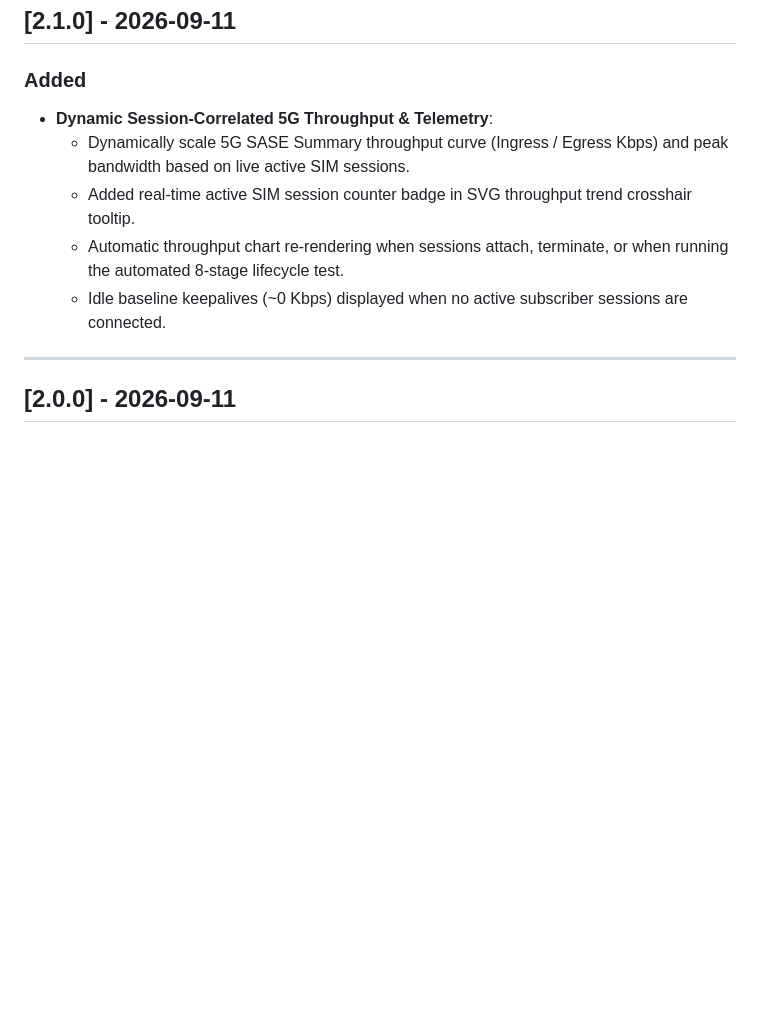
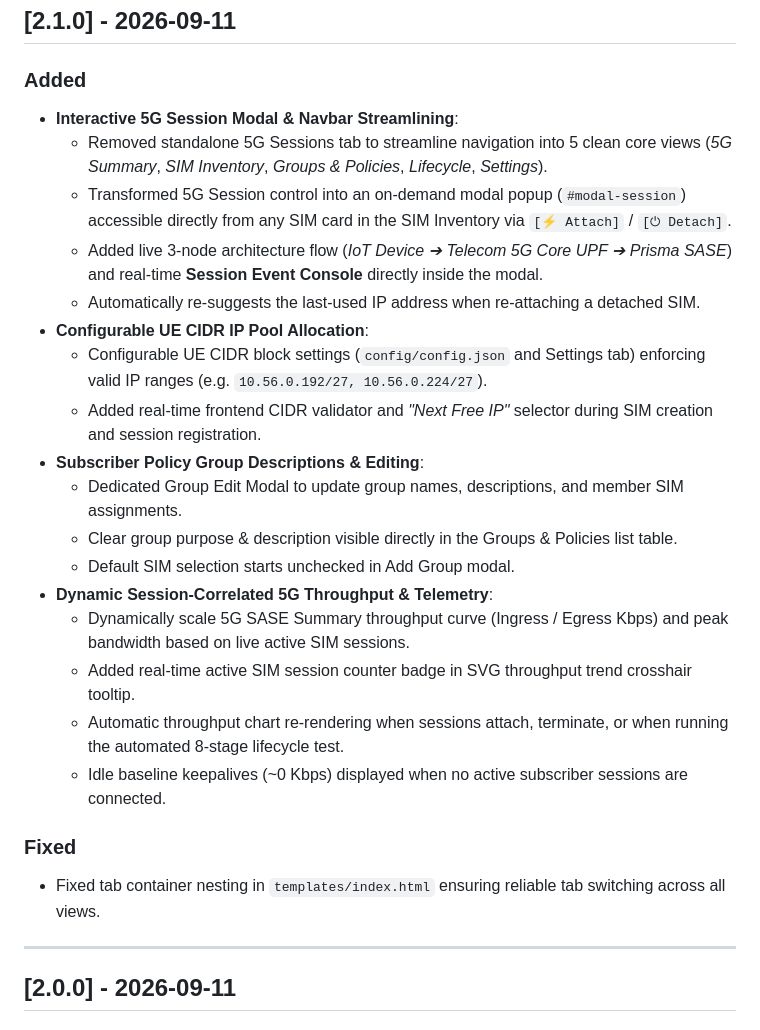
Before and after one commit to jsuzanne/Prisma-Access-SASE-5G, a Markdown page: CHANGELOG.md, the part around the change. GitHub-like rendering; blank space fills up the shorter version.

```diff
--- a/CHANGELOG.md
+++ b/CHANGELOG.md
@@ -10,11 +10,26 @@ and this project adheres to [Semantic Versioning](https://semver.org/spec/v2.0.0
 ## [2.1.0] - 2026-09-11
 
 ### Added
+- **Interactive 5G Session Modal & Navbar Streamlining**:
+  - Removed standalone 5G Sessions tab to streamline navigation into 5 clean core views (*5G Summary*, *SIM Inventory*, *Groups & Policies*, *Lifecycle*, *Settings*).
+  - Transformed 5G Session control into an on-demand modal popup (`#modal-session`) accessible directly from any SIM card in the SIM Inventory via `[⚡ Attach]` / `[⏻ Detach]`.
+  - Added live 3-node architecture flow (*IoT Device ➔ Telecom 5G Core UPF ➔ Prisma SASE*) and real-time **Session Event Console** directly inside the modal.
+  - Automatically re-suggests the last-used IP address when re-attaching a detached SIM.
+- **Configurable UE CIDR IP Pool Allocation**:
+  - Configurable UE CIDR block settings (`config/config.json` and Settings tab) enforcing valid IP ranges (e.g. `10.56.0.192/27, 10.56.0.224/27`).
+  - Added real-time frontend CIDR validator and *"Next Free IP"* selector during SIM creation and session registration.
+- **Subscriber Policy Group Descriptions & Editing**:
+  - Dedicated Group Edit Modal to update group names, descriptions, and member SIM assignments.
+  - Clear group purpose & description visible directly in the Groups & Policies list table.
+  - Default SIM selection starts unchecked in Add Group modal.
 - **Dynamic Session-Correlated 5G Throughput & Telemetry**:
   - Dynamically scale 5G SASE Summary throughput curve (Ingress / Egress Kbps) and peak bandwidth based on live active SIM sessions.
   - Added real-time active SIM session counter badge in SVG throughput trend crosshair tooltip.
   - Automatic throughput chart re-rendering when sessions attach, terminate, or when running the automated 8-stage lifecycle test.
   - Idle baseline keepalives (~0 Kbps) displayed when no active subscriber sessions are connected.
+
+### Fixed
+- Fixed tab container nesting in `templates/index.html` ensuring reliable tab switching across all views.
 
 ---
 
```
Also changed, not shown: README.md (+2 -2 lines).
